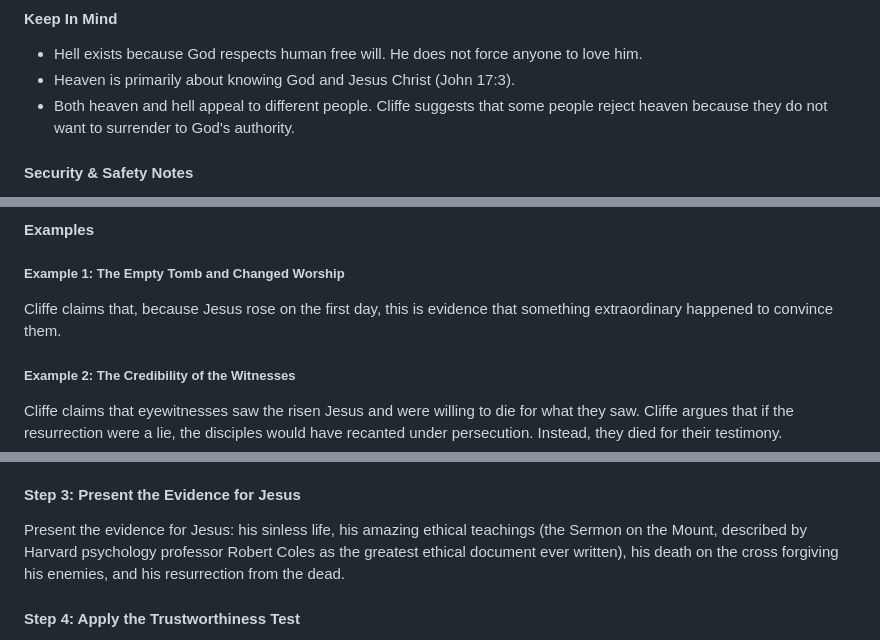
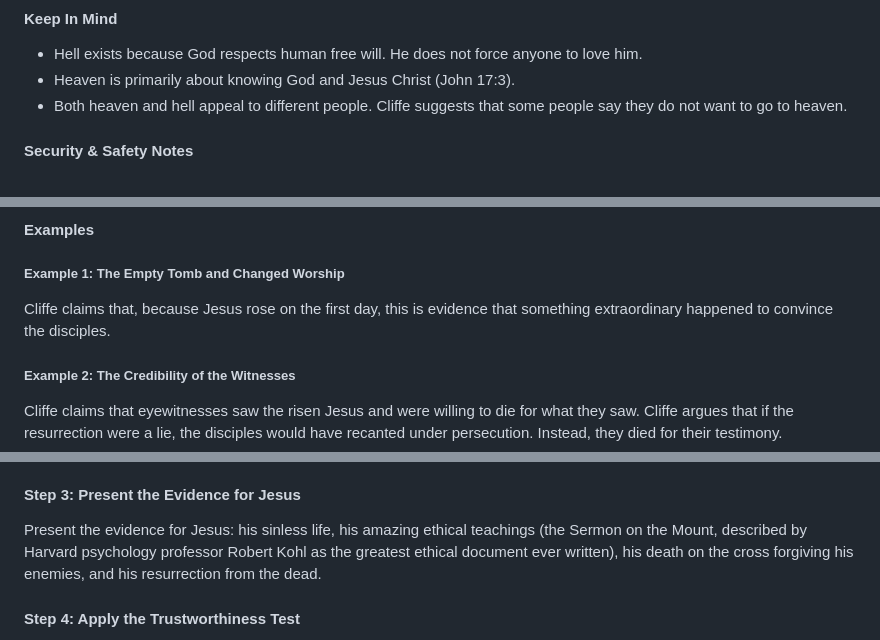
Before and after one commit to eorroe/actionable-debates-podcasts-viewer, a Markdown page: BAC-BEST-ATHEIST-DEBATES/DEBATE.md, 3 parts joined by grey strips. Rendered like a GitHub page.

```diff
--- a/BAC-BEST-ATHEIST-DEBATES/DEBATE.md
+++ b/BAC-BEST-ATHEIST-DEBATES/DEBATE.md
@@ -319,7 +324,7 @@ An atheist student objects that 80 years of finite life does not deserve infinit
 
 - Hell exists because God respects human free will. He does not force anyone to love him.
 - Heaven is primarily about knowing God and Jesus Christ (John 17:3).
-- Both heaven and hell appeal to different people. Cliffe suggests that some people reject heaven because they do not want to surrender to God's authority.
+- Both heaven and hell appeal to different people. Cliffe suggests that some people say they do not want to go to heaven.
 
 #### Security & Safety Notes
 
@@ -340,7 +345,7 @@ An atheist student objects that 80 years of finite life does not deserve infinit
 
 ##### Example 1: The Empty Tomb and Changed Worship
 
-Cliffe claims that, because Jesus rose on the first day, this is evidence that something extraordinary happened to convince them.
+Cliffe claims that, because Jesus rose on the first day, this is evidence that something extraordinary happened to convince the disciples.
 
 ##### Example 2: The Credibility of the Witnesses
 
@@ -579,7 +584,7 @@ Make clear that you do not put your faith in Christianity as an institution. Chr
 
 #### Step 3: Present the Evidence for Jesus
 
-Present the evidence for Jesus: his sinless life, his amazing ethical teachings (the Sermon on the Mount, described by Harvard psychology professor Robert Coles as the greatest ethical document ever written), his death on the cross forgiving his enemies, and his resurrection from the dead.
+Present the evidence for Jesus: his sinless life, his amazing ethical teachings (the Sermon on the Mount, described by Harvard psychology professor Robert Kohl as the greatest ethical document ever written), his death on the cross forgiving his enemies, and his resurrection from the dead.
 
 #### Step 4: Apply the Trustworthiness Test
 
```
Also changed, not shown: other parts of BAC-BEST-ATHEIST-DEBATES/DEBATE.md (+13 -8 lines).
